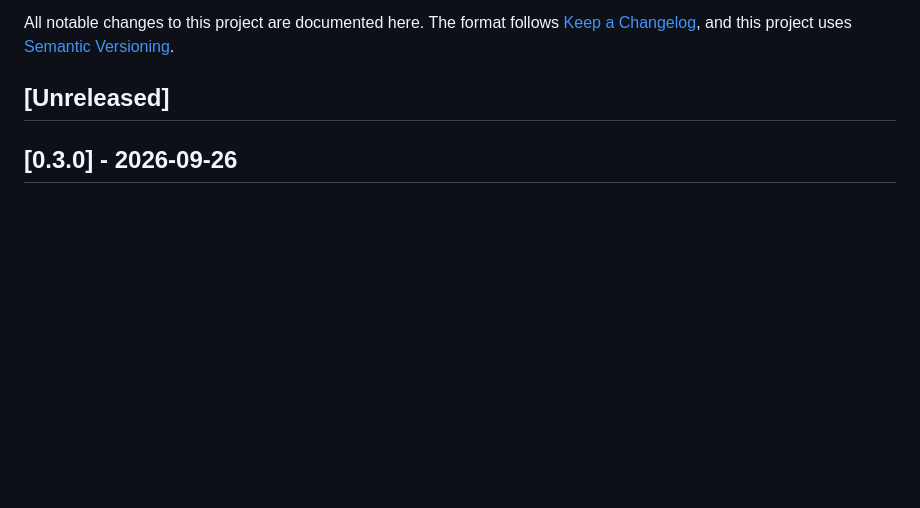
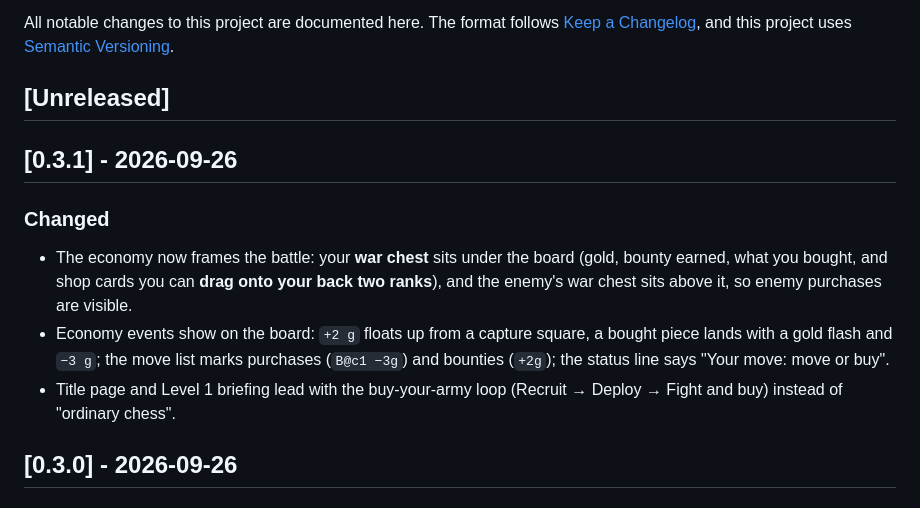
Before and after one commit to game-design-projects/week3, a Markdown page: CHANGELOG.md, the part around the change. Drawn GitHub-style; blank space fills up the shorter version.

```diff
--- a/CHANGELOG.md
+++ b/CHANGELOG.md
@@ -4,6 +4,13 @@ All notable changes to this project are documented here.
 The format follows [Keep a Changelog](https://keepachangelog.com/en/1.1.0/), and this project uses [Semantic Versioning](https://semver.org/).
 
 ## [Unreleased]
+
+## [0.3.1] - 2026-09-26
+
+### Changed
+- The economy now frames the battle: your **war chest** sits under the board (gold, bounty earned, what you bought, and shop cards you can **drag onto your back two ranks**), and the enemy's war chest sits above it, so enemy purchases are visible.
+- Economy events show on the board: `+2 g` floats up from a capture square, a bought piece lands with a gold flash and `−3 g`; the move list marks purchases (`B@c1 −3g`) and bounties (`+2g`); the status line says "Your move: move or buy".
+- Title page and Level 1 briefing lead with the buy-your-army loop (Recruit → Deploy → Fight and buy) instead of "ordinary chess".
 
 ## [0.3.0] - 2026-09-26
 
```
Also changed, not shown: README.md (+1 -1 lines), docs/screenshot.png, 7 other files.
